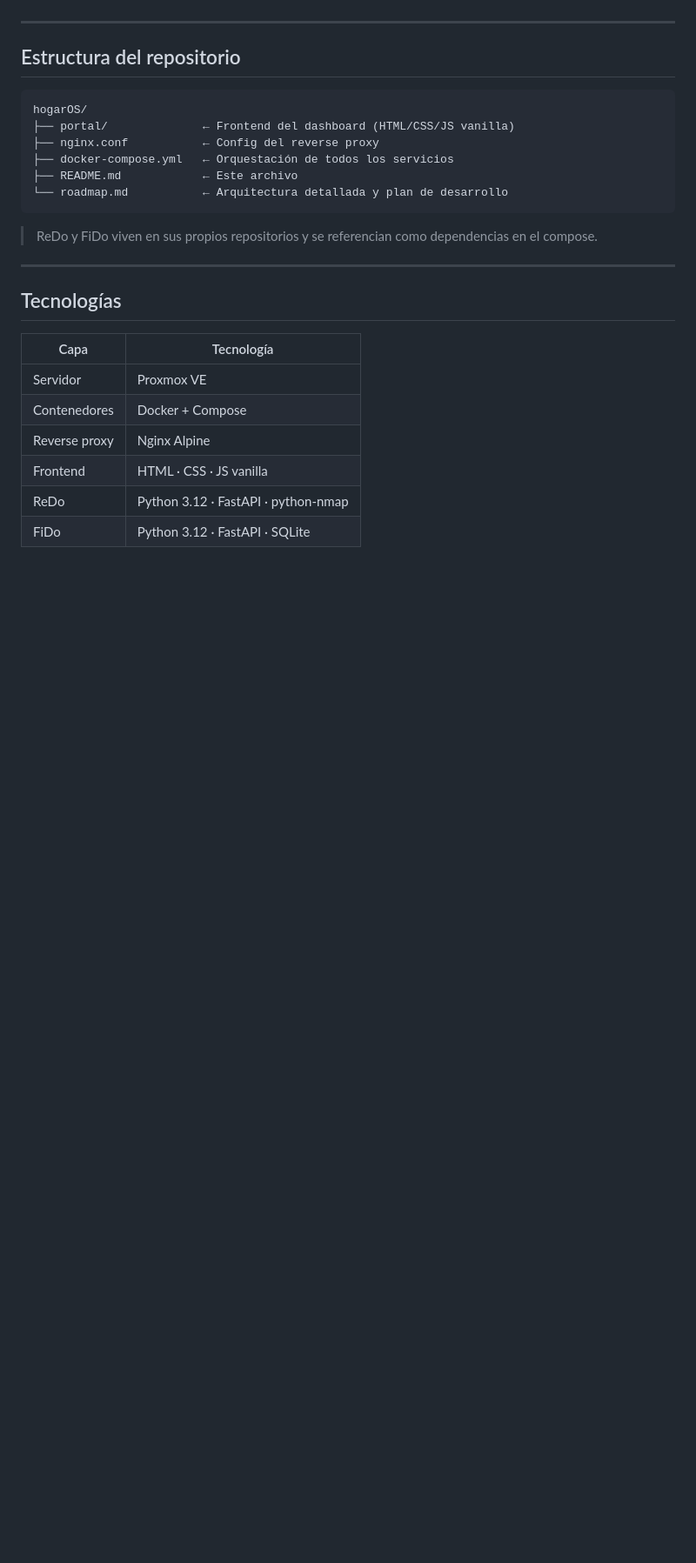
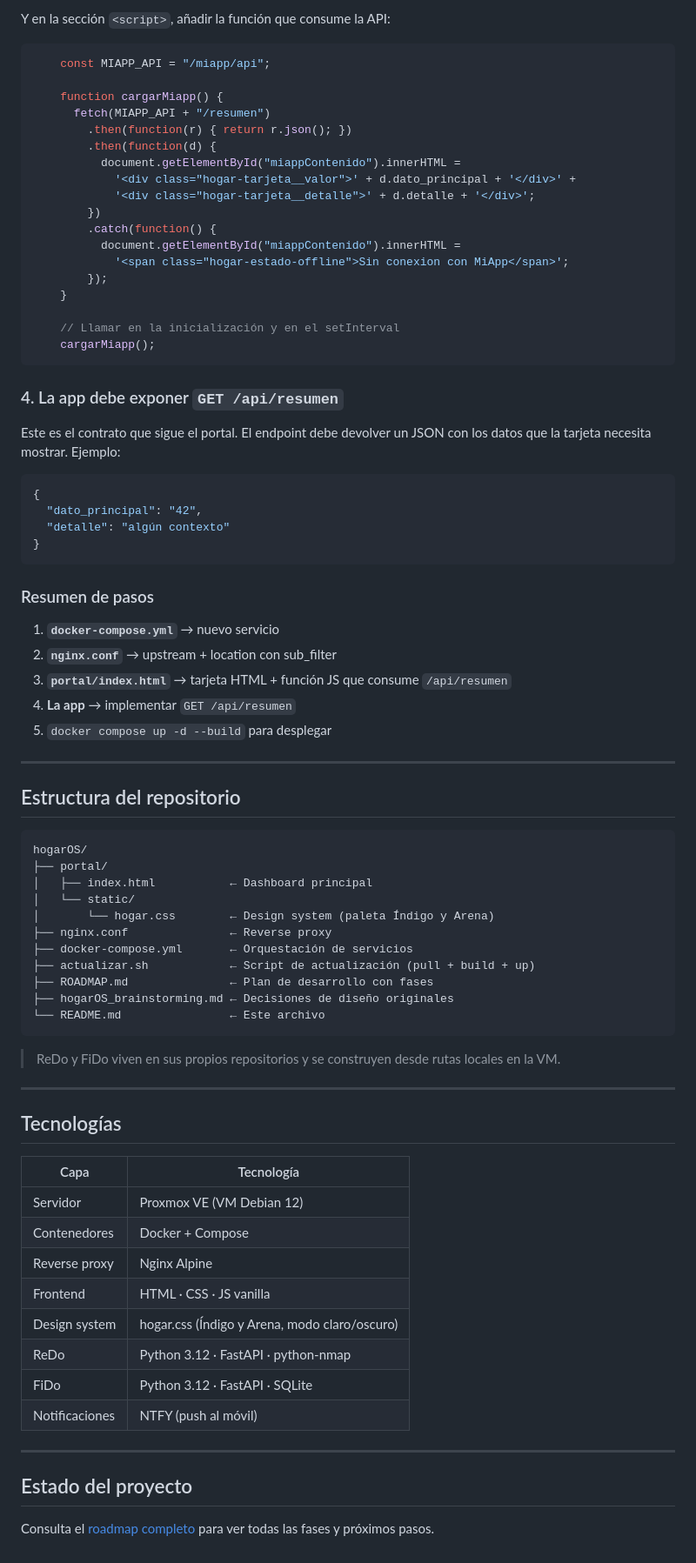
Before and after one commit to acabellan1868-prog/hogarOS, a Markdown page: README.md, the part around one of its changes. Shown at 87% size. Rendered like a GitHub page; blank space fills up the shorter version.

````diff
--- a/README.md
+++ b/README.md
@@ -50,3 +146,44 @@ Consulta el [roadmap completo](roadmap.md) para ver todos los detalles técnicos
+Y en la sección `<script>`, añadir la función que consume la API:
+
+```javascript
+    const MIAPP_API = "/miapp/api";
+
+    function cargarMiapp() {
+      fetch(MIAPP_API + "/resumen")
+        .then(function(r) { return r.json(); })
+        .then(function(d) {
+          document.getElementById("miappContenido").innerHTML =
+            '<div class="hogar-tarjeta__valor">' + d.dato_principal + '</div>' +
+            '<div class="hogar-tarjeta__detalle">' + d.detalle + '</div>';
+        })
+        .catch(function() {
+          document.getElementById("miappContenido").innerHTML =
+            '<span class="hogar-estado-offline">Sin conexion con MiApp</span>';
+        });
+    }
+
+    // Llamar en la inicialización y en el setInterval
+    cargarMiapp();
+```
+
+### 4. La app debe exponer `GET /api/resumen`
+
+Este es el contrato que sigue el portal. El endpoint debe devolver un JSON con los datos que la tarjeta necesita mostrar. Ejemplo:
+
+```json
+{
+  "dato_principal": "42",
+  "detalle": "algún contexto"
+}
+```
+
+### Resumen de pasos
+
+1. **`docker-compose.yml`** → nuevo servicio
+2. **`nginx.conf`** → upstream + location con sub_filter
+3. **`portal/index.html`** → tarjeta HTML + función JS que consume `/api/resumen`
+4. **La app** → implementar `GET /api/resumen`
+5. `docker compose up -d --build` para desplegar
 
 ---
 
@@ -54,14 +191,19 @@ Consulta el [roadmap completo](roadmap.md) para ver todos los detalles técnicos
 
 ```
 hogarOS/
-├── portal/              ← Frontend del dashboard (HTML/CSS/JS vanilla)
-├── nginx.conf           ← Config del reverse proxy
-├── docker-compose.yml   ← Orquestación de todos los servicios
-├── README.md            ← Este archivo
-└── roadmap.md           ← Arquitectura detallada y plan de desarrollo
+├── portal/
+│   ├── index.html           ← Dashboard principal
+│   └── static/
+│       └── hogar.css        ← Design system (paleta Índigo y Arena)
+├── nginx.conf               ← Reverse proxy
+├── docker-compose.yml       ← Orquestación de servicios
+├── actualizar.sh            ← Script de actualización (pull + build + up)
+├── ROADMAP.md               ← Plan de desarrollo con fases
+├── hogarOS_brainstorming.md ← Decisiones de diseño originales
+└── README.md                ← Este archivo
 ```
 
-> ReDo y FiDo viven en sus propios repositorios y se referencian como dependencias en el compose.
+> ReDo y FiDo viven en sus propios repositorios y se construyen desde rutas locales en la VM.
 
 ---
 
@@ -69,9 +211,17 @@ hogarOS/
 
 | Capa | Tecnología |
 |---|---|
-| Servidor | Proxmox VE |
+| Servidor | Proxmox VE (VM Debian 12) |
 | Contenedores | Docker + Compose |
 | Reverse proxy | Nginx Alpine |
 | Frontend | HTML · CSS · JS vanilla |
+| Design system | hogar.css (Índigo y Arena, modo claro/oscuro) |
 | ReDo | Python 3.12 · FastAPI · python-nmap |
 | FiDo | Python 3.12 · FastAPI · SQLite |
+| Notificaciones | NTFY (push al móvil) |
+
+---
+
+## Estado del proyecto
+
+Consulta el [roadmap completo](ROADMAP.md) para ver todas las fases y próximos pasos.
````
Also changed, not shown: other parts of README.md (+110 -14 lines), ROADMAP.md (+8 -6 lines), captura-portal.png, 5 other files.
